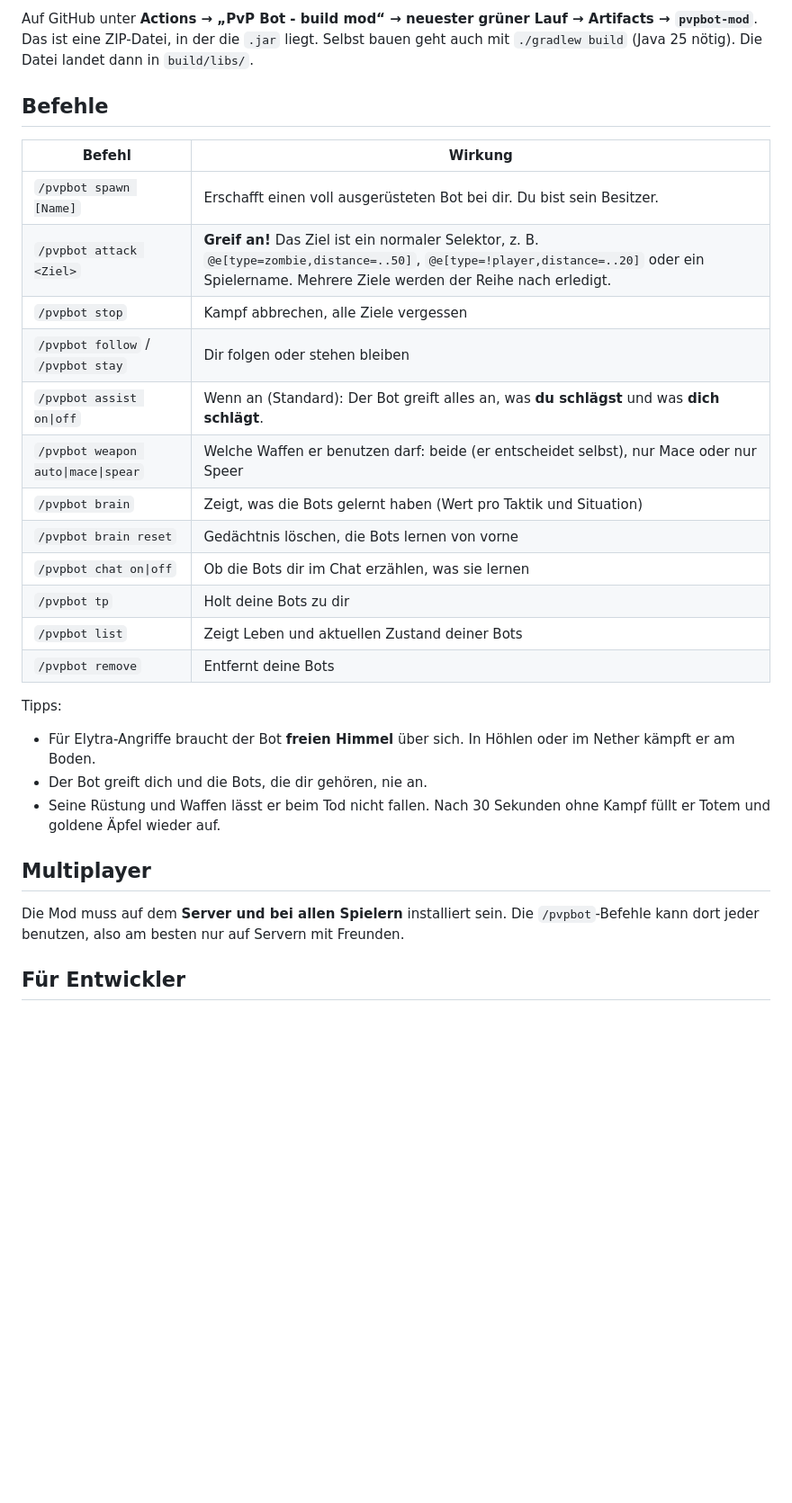
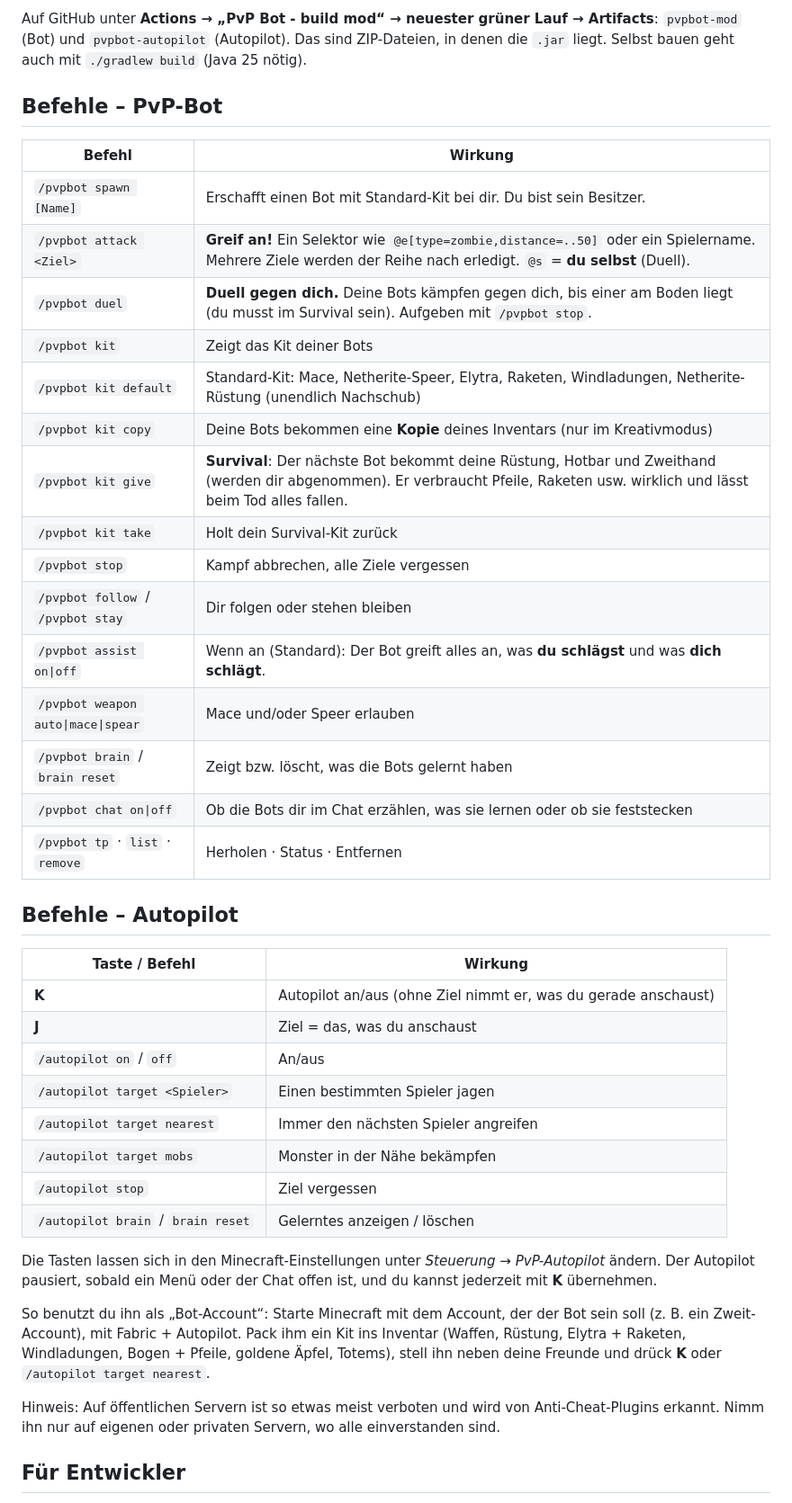
Before and after one commit to Samu2134213412/ai, a Markdown page: minecraft-pvp-bot/README.md, the part around one of its changes. Shown at 90% size. Rendered like a GitHub page; blank space fills up the shorter version.

```diff
--- a/minecraft-pvp-bot/README.md
+++ b/minecraft-pvp-bot/README.md
@@ -54,36 +64,52 @@ halb so viel, weil er dort nicht hoch genug springen kann.
 
-Auf GitHub unter **Actions → „PvP Bot - build mod“ → neuester grüner Lauf → Artifacts → `pvpbot-mod`**.
-Das ist eine ZIP-Datei, in der die `.jar` liegt. Selbst bauen geht auch mit
-`./gradlew build` (Java 25 nötig). Die Datei landet dann in `build/libs/`.
+Auf GitHub unter **Actions → „PvP Bot - build mod“ → neuester grüner Lauf → Artifacts**:
+`pvpbot-mod` (Bot) und `pvpbot-autopilot` (Autopilot). Das sind ZIP-Dateien, in denen die `.jar` liegt.
+Selbst bauen geht auch mit `./gradlew build` (Java 25 nötig).
 
-## Befehle
+## Befehle – PvP-Bot
 
 | Befehl | Wirkung |
 |---|---|
-| `/pvpbot spawn [Name]` | Erschafft einen voll ausgerüsteten Bot bei dir. Du bist sein Besitzer. |
-| `/pvpbot attack <Ziel>` | **Greif an!** Das Ziel ist ein normaler Selektor, z. B. `@e[type=zombie,distance=..50]`, `@e[type=!player,distance=..20]` oder ein Spielername. Mehrere Ziele werden der Reihe nach erledigt. |
+| `/pvpbot spawn [Name]` | Erschafft einen Bot mit Standard-Kit bei dir. Du bist sein Besitzer. |
+| `/pvpbot attack <Ziel>` | **Greif an!** Ein Selektor wie `@e[type=zombie,distance=..50]` oder ein Spielername. Mehrere Ziele werden der Reihe nach erledigt. `@s` = **du selbst** (Duell). |
+| `/pvpbot duel` | **Duell gegen dich.** Deine Bots kämpfen gegen dich, bis einer am Boden liegt (du musst im Survival sein). Aufgeben mit `/pvpbot stop`. |
+| `/pvpbot kit` | Zeigt das Kit deiner Bots |
+| `/pvpbot kit default` | Standard-Kit: Mace, Netherite-Speer, Elytra, Raketen, Windladungen, Netherite-Rüstung (unendlich Nachschub) |
+| `/pvpbot kit copy` | Deine Bots bekommen eine **Kopie** deines Inventars (nur im Kreativmodus) |
+| `/pvpbot kit give` | **Survival**: Der nächste Bot bekommt deine Rüstung, Hotbar und Zweithand (werden dir abgenommen). Er verbraucht Pfeile, Raketen usw. wirklich und lässt beim Tod alles fallen. |
+| `/pvpbot kit take` | Holt dein Survival-Kit zurück |
 | `/pvpbot stop` | Kampf abbrechen, alle Ziele vergessen |
 | `/pvpbot follow` / `/pvpbot stay` | Dir folgen oder stehen bleiben |
 | `/pvpbot assist on\|off` | Wenn an (Standard): Der Bot greift alles an, was **du schlägst** und was **dich schlägt**. |
-| `/pvpbot weapon auto\|mace\|spear` | Welche Waffen er benutzen darf: beide (er entscheidet selbst), nur Mace oder nur Speer |
-| `/pvpbot brain` | Zeigt, was die Bots gelernt haben (Wert pro Taktik und Situation) |
-| `/pvpbot brain reset` | Gedächtnis löschen, die Bots lernen von vorne |
-| `/pvpbot chat on\|off` | Ob die Bots dir im Chat erzählen, was sie lernen |
-| `/pvpbot tp` | Holt deine Bots zu dir |
-| `/pvpbot list` | Zeigt Leben und aktuellen Zustand deiner Bots |
-| `/pvpbot remove` | Entfernt deine Bots |
+| `/pvpbot weapon auto\|mace\|spear` | Mace und/oder Speer erlauben |
+| `/pvpbot brain` / `brain reset` | Zeigt bzw. löscht, was die Bots gelernt haben |
+| `/pvpbot chat on\|off` | Ob die Bots dir im Chat erzählen, was sie lernen oder ob sie feststecken |
+| `/pvpbot tp` · `list` · `remove` | Herholen · Status · Entfernen |
 
-Tipps:
-- Für Elytra-Angriffe braucht der Bot **freien Himmel** über sich. In Höhlen oder im Nether
-  kämpft er am Boden.
-- Der Bot greift dich und die Bots, die dir gehören, nie an.
-- Seine Rüstung und Waffen lässt er beim Tod nicht fallen. Nach 30 Sekunden ohne Kampf füllt
-  er Totem und goldene Äpfel wieder auf.
+## Befehle – Autopilot
 
-## Multiplayer
+| Taste / Befehl | Wirkung |
+|---|---|
+| **K** | Autopilot an/aus (ohne Ziel nimmt er, was du gerade anschaust) |
+| **J** | Ziel = das, was du anschaust |
+| `/autopilot on` / `off` | An/aus |
+| `/autopilot target <Spieler>` | Einen bestimmten Spieler jagen |
+| `/autopilot target nearest` | Immer den nächsten Spieler angreifen |
+| `/autopilot target mobs` | Monster in der Nähe bekämpfen |
+| `/autopilot stop` | Ziel vergessen |
+| `/autopilot brain` / `brain reset` | Gelerntes anzeigen / löschen |
 
-Die Mod muss auf dem **Server und bei allen Spielern** installiert sein. Die `/pvpbot`-Befehle
-kann dort jeder benutzen, also am besten nur auf Servern mit Freunden.
+Die Tasten lassen sich in den Minecraft-Einstellungen unter *Steuerung → PvP-Autopilot* ändern.
+Der Autopilot pausiert, sobald ein Menü oder der Chat offen ist, und du kannst jederzeit mit **K**
+übernehmen.
+
+So benutzt du ihn als „Bot-Account“: Starte Minecraft mit dem Account, der der Bot sein soll
+(z. B. ein Zweit-Account), mit Fabric + Autopilot. Pack ihm ein Kit ins Inventar (Waffen, Rüstung,
+Elytra + Raketen, Windladungen, Bogen + Pfeile, goldene Äpfel, Totems), stell ihn neben deine
+Freunde und drück **K** oder `/autopilot target nearest`.
+
+Hinweis: Auf öffentlichen Servern ist so etwas meist verboten und wird von Anti-Cheat-Plugins
+erkannt. Nimm ihn nur auf eigenen oder privaten Servern, wo alle einverstanden sind.
 
 ## Für Entwickler
 
```
Also changed, not shown: other parts of minecraft-pvp-bot/README.md (+51 -34 lines).
